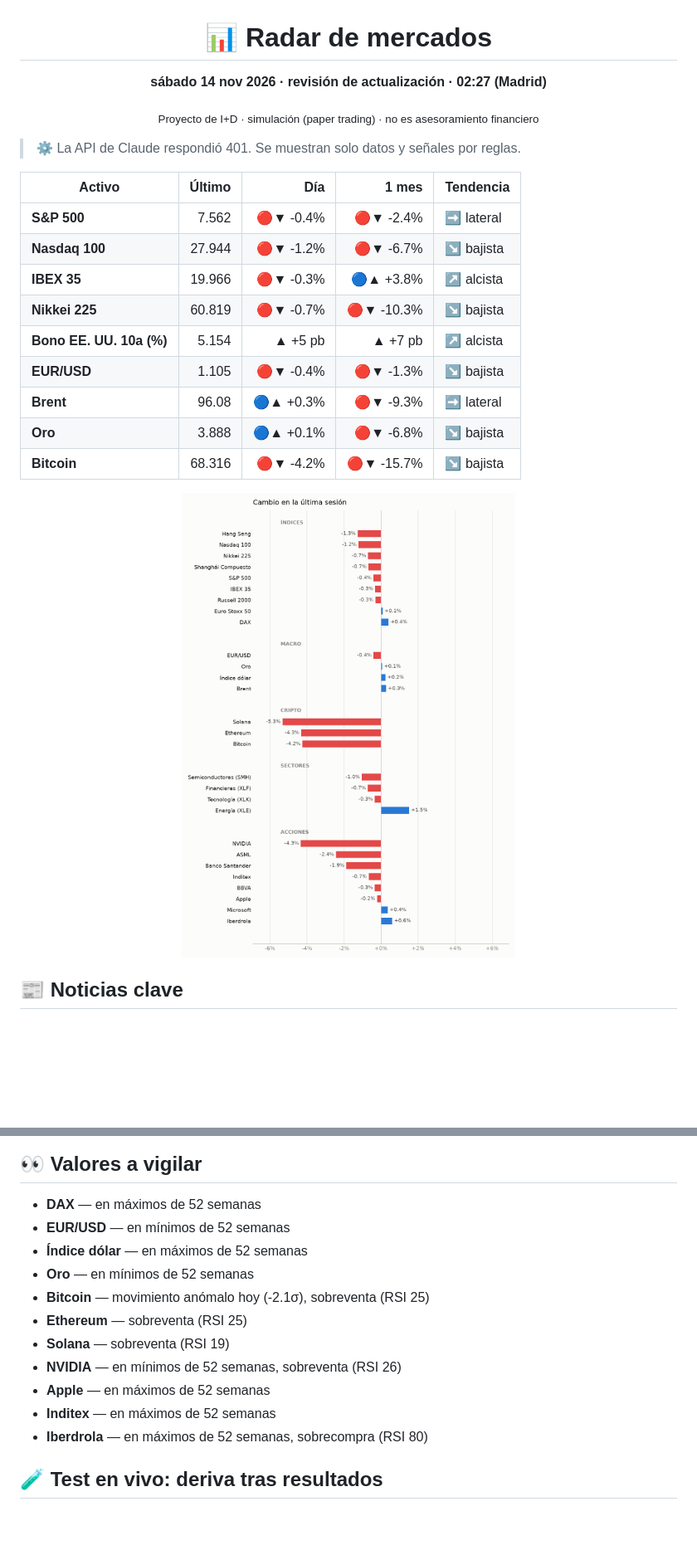
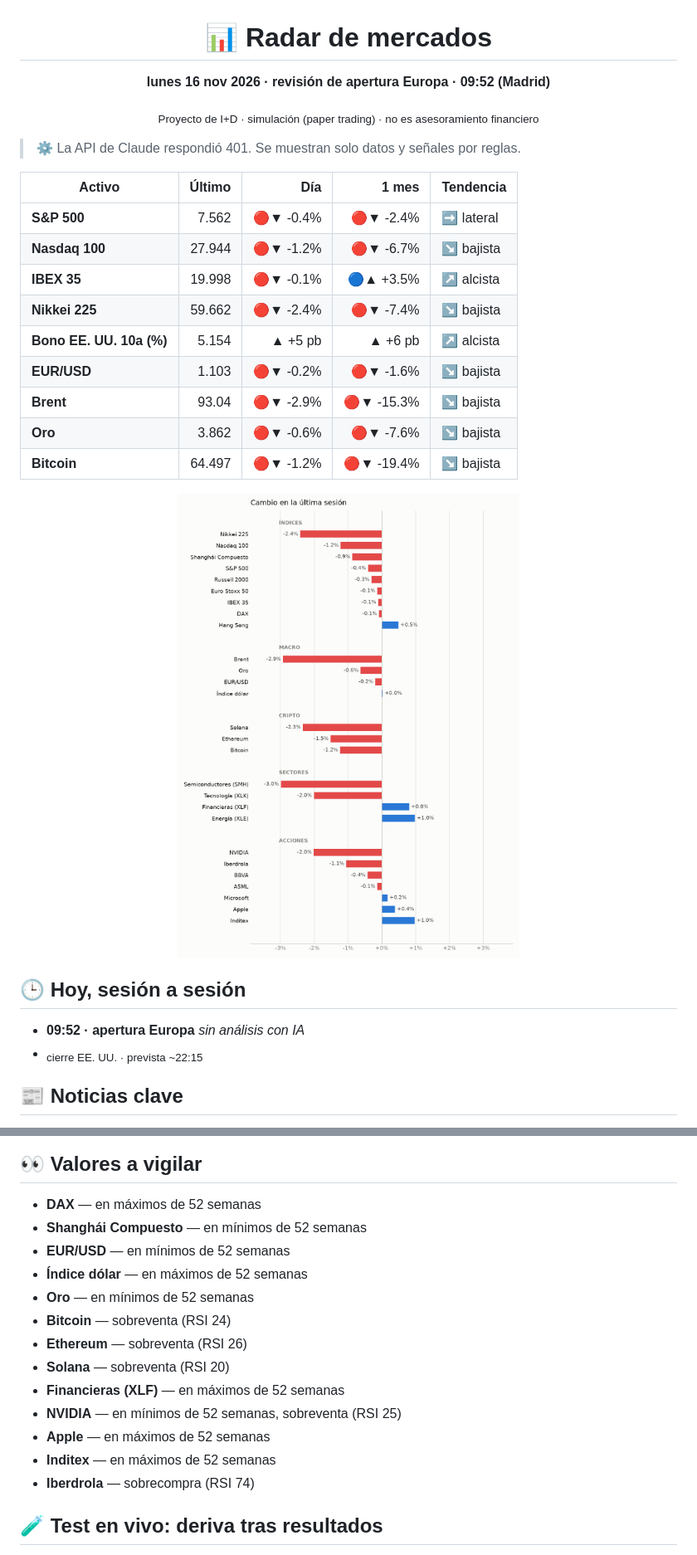
Before and after one commit to xqwertyx-ai/Tradingbot, a Markdown page: README.md, 2 parts joined by grey strips. Shown at 83% size. Drawn GitHub-style; pictures changed too: assets/mapa-light.png; blank space fills up the shorter version.

```diff
--- a/README.md
+++ b/README.md
@@ -2,7 +2,7 @@
 
 # 📊 Radar de mercados
 
-**sábado 14 nov 2026 · revisión de actualización · 02:27 (Madrid)**
+**lunes 16 nov 2026 · revisión de apertura Europa · 09:52 (Madrid)**
 
 <sub>Proyecto de I+D · simulación (paper trading) · no es asesoramiento financiero</sub>
 
@@ -14,15 +14,20 @@
 |---|--:|--:|--:|---|
 | **S&P 500** | 7.562 | 🔴▼ -0.4% | 🔴▼ -2.4% | ➡️ lateral |
 | **Nasdaq 100** | 27.944 | 🔴▼ -1.2% | 🔴▼ -6.7% | ↘️ bajista |
-| **IBEX 35** | 19.966 | 🔴▼ -0.3% | 🔵▲ +3.8% | ↗️ alcista |
-| **Nikkei 225** | 60.819 | 🔴▼ -0.7% | 🔴▼ -10.3% | ↘️ bajista |
-| **Bono EE. UU. 10a (%)** | 5.154 | ▲ +5 pb | ▲ +7 pb | ↗️ alcista |
-| **EUR/USD** | 1.105 | 🔴▼ -0.4% | 🔴▼ -1.3% | ↘️ bajista |
-| **Brent** | 96.08 | 🔵▲ +0.3% | 🔴▼ -9.3% | ➡️ lateral |
-| **Oro** | 3.888 | 🔵▲ +0.1% | 🔴▼ -6.8% | ↘️ bajista |
-| **Bitcoin** | 68.316 | 🔴▼ -4.2% | 🔴▼ -15.7% | ↘️ bajista |
+| **IBEX 35** | 19.998 | 🔴▼ -0.1% | 🔵▲ +3.5% | ↗️ alcista |
+| **Nikkei 225** | 59.662 | 🔴▼ -2.4% | 🔴▼ -7.4% | ↘️ bajista |
+| **Bono EE. UU. 10a (%)** | 5.154 | ▲ +5 pb | ▲ +6 pb | ↗️ alcista |
+| **EUR/USD** | 1.103 | 🔴▼ -0.2% | 🔴▼ -1.6% | ↘️ bajista |
+| **Brent** | 93.04 | 🔴▼ -2.9% | 🔴▼ -15.3% | ↘️ bajista |
+| **Oro** | 3.862 | 🔴▼ -0.6% | 🔴▼ -7.6% | ↘️ bajista |
+| **Bitcoin** | 64.497 | 🔴▼ -1.2% | 🔴▼ -19.4% | ↘️ bajista |
 
 <picture><source media="(prefers-color-scheme: dark)" srcset="assets/mapa-dark.png"><img alt="Cambio del día por activo" src="assets/mapa-light.png" width="100%"></picture>
 
+## 🕒 Hoy, sesión a sesión
+
+- **09:52 · apertura Europa**  _sin análisis con IA_
+- <sub>cierre EE. UU. · prevista ~22:15</sub>
+
 ## 📰 Noticias clave
 
@@ -49,16 +54,18 @@ _Revisión de actualización: solo observación. Las hipótesis se registran con
 ## 👀 Valores a vigilar
 
 - **DAX** — en máximos de 52 semanas
+- **Shanghái Compuesto** — en mínimos de 52 semanas
 - **EUR/USD** — en mínimos de 52 semanas
 - **Índice dólar** — en máximos de 52 semanas
 - **Oro** — en mínimos de 52 semanas
-- **Bitcoin** — movimiento anómalo hoy (-2.1σ), sobreventa (RSI 25)
-- **Ethereum** — sobreventa (RSI 25)
-- **Solana** — sobreventa (RSI 19)
-- **NVIDIA** — en mínimos de 52 semanas, sobreventa (RSI 26)
+- **Bitcoin** — sobreventa (RSI 24)
+- **Ethereum** — sobreventa (RSI 26)
+- **Solana** — sobreventa (RSI 20)
+- **Financieras (XLF)** — en máximos de 52 semanas
+- **NVIDIA** — en mínimos de 52 semanas, sobreventa (RSI 25)
 - **Apple** — en máximos de 52 semanas
 - **Inditex** — en máximos de 52 semanas
-- **Iberdrola** — en máximos de 52 semanas, sobrecompra (RSI 80)
+- **Iberdrola** — sobrecompra (RSI 74)
 
 ## 🧪 Test en vivo: deriva tras resultados
 
```
Also changed, not shown: other parts of README.md (+38 -39 lines), assets/historial-dark.png, assets/historial-light.png, assets/mapa-dark.png, assets/tendencias-dark.png, assets/tendencias-light.png, 4 other files.
